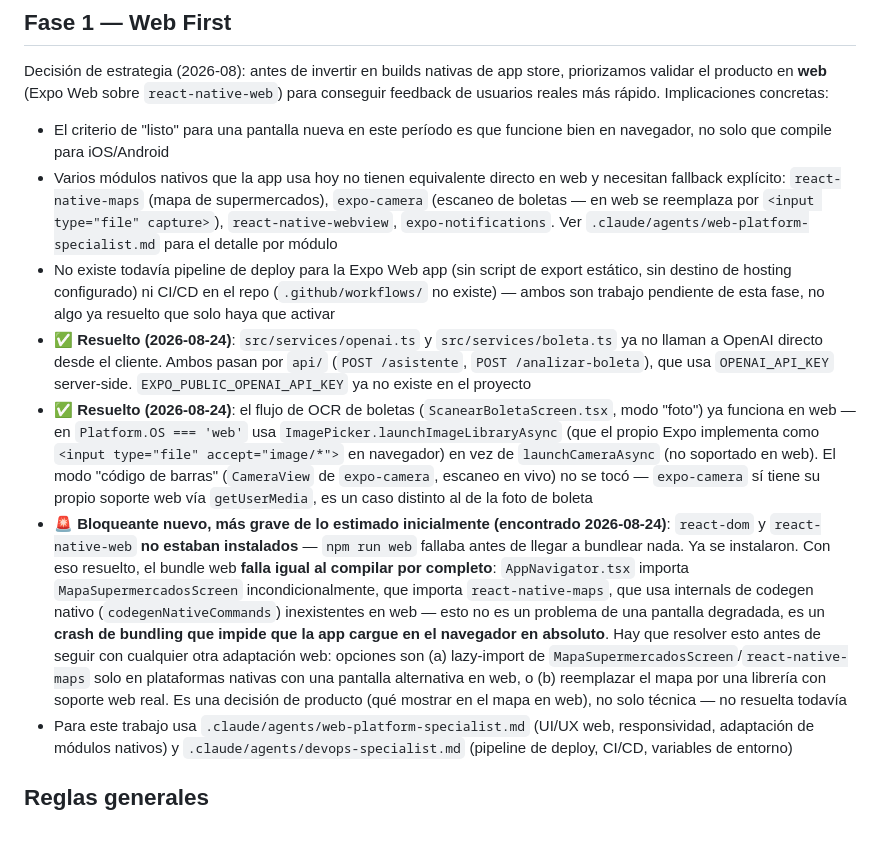
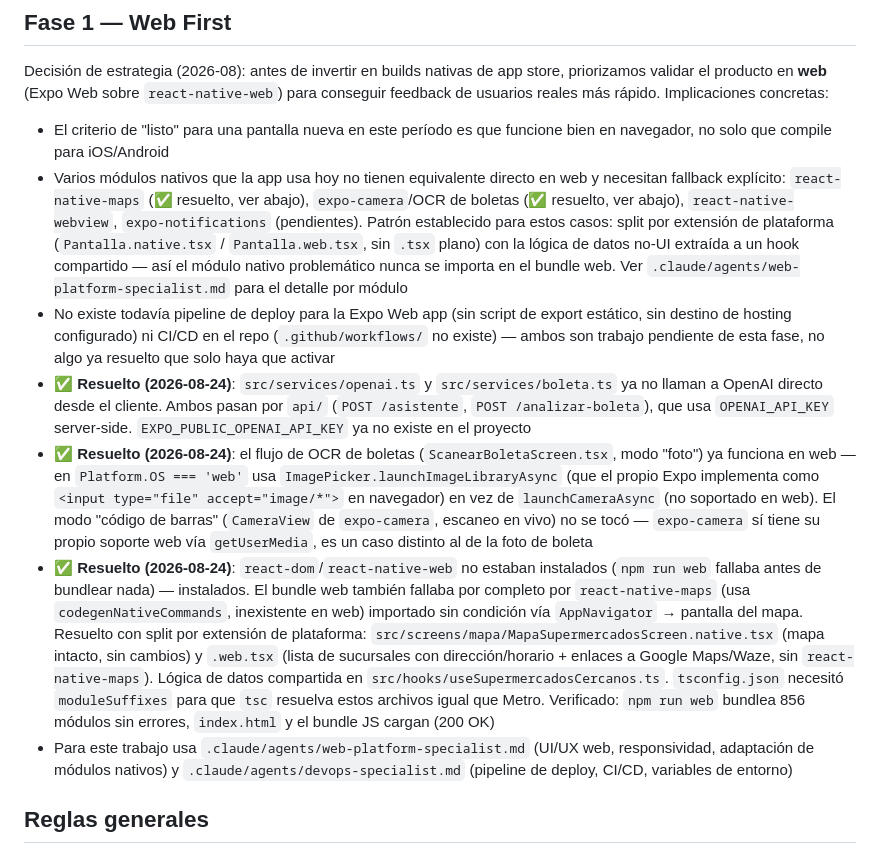
Before and after one commit to MelonCaja/qhay, a Markdown page: CLAUDE.md, the part around the change. GitHub-like rendering.

```diff
--- a/CLAUDE.md
+++ b/CLAUDE.md
@@ -80,11 +80,11 @@ cd sitio-web && npm run check  # astro check (tipos + diagnósticos Astro)
 Decisión de estrategia (2026-08): antes de invertir en builds nativas de app store, priorizamos validar el producto en **web** (Expo Web sobre `react-native-web`) para conseguir feedback de usuarios reales más rápido. Implicaciones concretas:
 
 - El criterio de "listo" para una pantalla nueva en este período es que funcione bien en navegador, no solo que compile para iOS/Android
-- Varios módulos nativos que la app usa hoy no tienen equivalente directo en web y necesitan fallback explícito: `react-native-maps` (mapa de supermercados), `expo-camera` (escaneo de boletas — en web se reemplaza por `<input type="file" capture>`), `react-native-webview`, `expo-notifications`. Ver `.claude/agents/web-platform-specialist.md` para el detalle por módulo
+- Varios módulos nativos que la app usa hoy no tienen equivalente directo en web y necesitan fallback explícito: `react-native-maps` (✅ resuelto, ver abajo), `expo-camera`/OCR de boletas (✅ resuelto, ver abajo), `react-native-webview`, `expo-notifications` (pendientes). Patrón establecido para estos casos: split por extensión de plataforma (`Pantalla.native.tsx` / `Pantalla.web.tsx`, sin `.tsx` plano) con la lógica de datos no-UI extraída a un hook compartido — así el módulo nativo problemático nunca se importa en el bundle web. Ver `.claude/agents/web-platform-specialist.md` para el detalle por módulo
 - No existe todavía pipeline de deploy para la Expo Web app (sin script de export estático, sin destino de hosting configurado) ni CI/CD en el repo (`.github/workflows/` no existe) — ambos son trabajo pendiente de esta fase, no algo ya resuelto que solo haya que activar
 - ✅ **Resuelto (2026-08-24)**: `src/services/openai.ts` y `src/services/boleta.ts` ya no llaman a OpenAI directo desde el cliente. Ambos pasan por `api/` (`POST /asistente`, `POST /analizar-boleta`), que usa `OPENAI_API_KEY` server-side. `EXPO_PUBLIC_OPENAI_API_KEY` ya no existe en el proyecto
 - ✅ **Resuelto (2026-08-24)**: el flujo de OCR de boletas (`ScanearBoletaScreen.tsx`, modo "foto") ya funciona en web — en `Platform.OS === 'web'` usa `ImagePicker.launchImageLibraryAsync` (que el propio Expo implementa como `<input type="file" accept="image/*">` en navegador) en vez de `launchCameraAsync` (no soportado en web). El modo "código de barras" (`CameraView` de `expo-camera`, escaneo en vivo) no se tocó — `expo-camera` sí tiene su propio soporte web vía `getUserMedia`, es un caso distinto al de la foto de boleta
-- 🚨 **Bloqueante nuevo, más grave de lo estimado inicialmente (encontrado 2026-08-24)**: `react-dom` y `react-native-web` **no estaban instalados** — `npm run web` fallaba antes de llegar a bundlear nada. Ya se instalaron. Con eso resuelto, el bundle web **falla igual al compilar por completo**: `AppNavigator.tsx` importa `MapaSupermercadosScreen` incondicionalmente, que importa `react-native-maps`, que usa internals de codegen nativo (`codegenNativeCommands`) inexistentes en web — esto no es un problema de una pantalla degradada, es un **crash de bundling que impide que la app cargue en el navegador en absoluto**. Hay que resolver esto antes de seguir con cualquier otra adaptación web: opciones son (a) lazy-import de `MapaSupermercadosScreen`/`react-native-maps` solo en plataformas nativas con una pantalla alternativa en web, o (b) reemplazar el mapa por una librería con soporte web real. Es una decisión de producto (qué mostrar en el mapa en web), no solo técnica — no resuelta todavía
+- ✅ **Resuelto (2026-08-24)**: `react-dom`/`react-native-web` no estaban instalados (`npm run web` fallaba antes de bundlear nada) — instalados. El bundle web también fallaba por completo por `react-native-maps` (usa `codegenNativeCommands`, inexistente en web) importado sin condición vía `AppNavigator` → pantalla del mapa. Resuelto con split por extensión de plataforma: `src/screens/mapa/MapaSupermercadosScreen.native.tsx` (mapa intacto, sin cambios) y `.web.tsx` (lista de sucursales con dirección/horario + enlaces a Google Maps/Waze, sin `react-native-maps`). Lógica de datos compartida en `src/hooks/useSupermercadosCercanos.ts`. `tsconfig.json` necesitó `moduleSuffixes` para que `tsc` resuelva estos archivos igual que Metro. Verificado: `npm run web` bundlea 856 módulos sin errores, `index.html` y el bundle JS cargan (200 OK)
 - Para este trabajo usa `.claude/agents/web-platform-specialist.md` (UI/UX web, responsividad, adaptación de módulos nativos) y `.claude/agents/devops-specialist.md` (pipeline de deploy, CI/CD, variables de entorno)
 
 ## Reglas generales
```
Also changed, not shown: .claude/agents/web-platform-specialist.md (+7 -5 lines).
